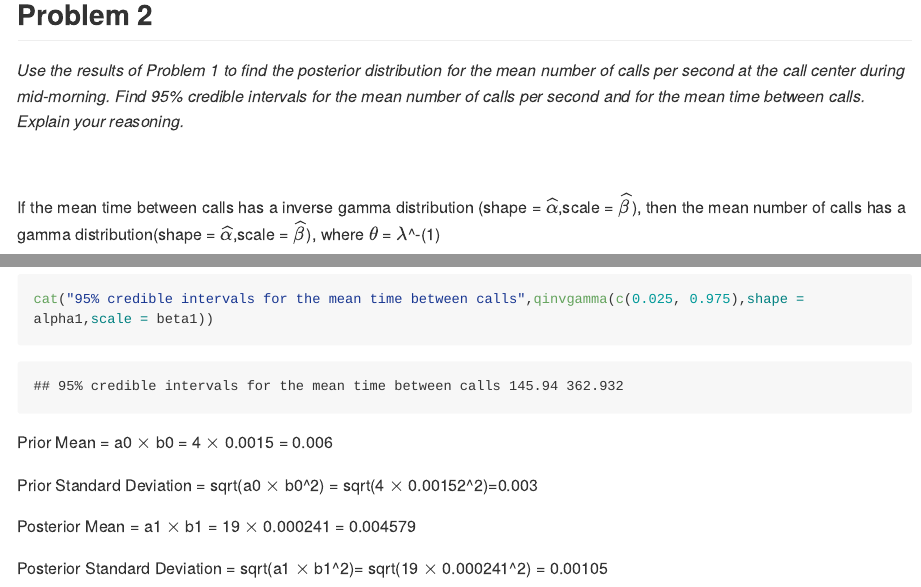
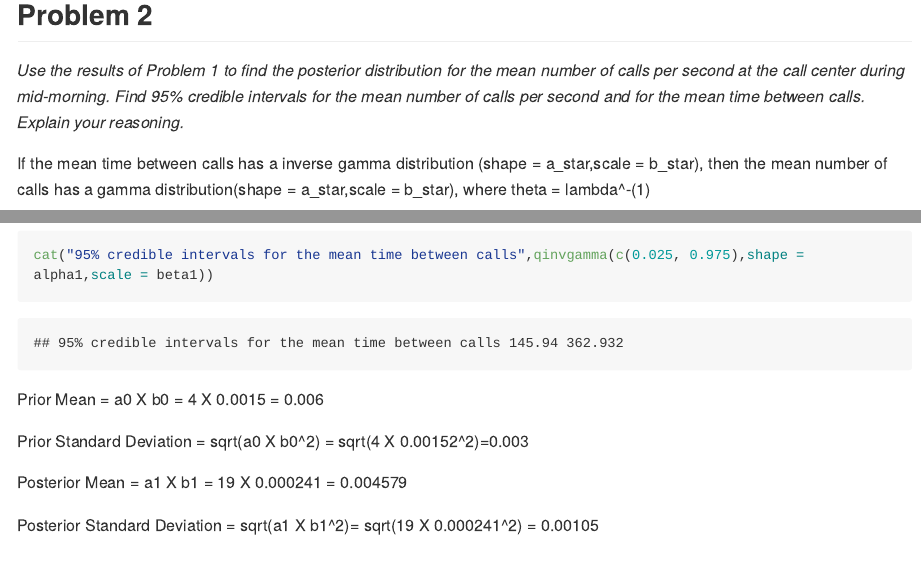
Before and after one commit to Amratt/bayesianRepo, an R Markdown document (bayesian.Rmd): the page in a window 1100 px wide, from 1540 px down before the commit and from 1500 px down after it, so that both start at the same text, and a second part further down, joined at a grey line. The pictures show the output file bayesian.md that the author committed with the source, drawn offline in the style of GitHub; long lines of code are wrapped.

Commit message:
Jan 1, 2019 (2)

````diff
--- a/bayesian.Rmd
+++ b/bayesian.Rmd
@@ -57,9 +56,8 @@ Starting with a very small beta resulted in a very spread out  inverse gamma dis
 for the mean number of calls per second at the call center during mid-morning. Find 95% credible intervals for the mean number of calls per second and for the mean time between calls.
 Explain your reasoning.*
 
-&nbsp;
 
-If the mean time between calls has a inverse gamma distribution (shape = $\widehat{\alpha}$,scale = $\widehat{\beta}$), then the mean number of calls has a gamma distribution(shape = $\widehat{\alpha}$,scale = $\widehat{\beta}$), where $\theta$ = $\lambda$^-(1)
+If the mean time between calls has a inverse gamma distribution (shape = a_star,scale = b_star), then the mean number of calls has a gamma distribution(shape = a_star,scale = b_star), where theta = lambda^-(1)
 
 ```{r}
 lambda =  seq(length=100,from=0.001,to=0.02)
@@ -78,10 +76,10 @@ cat("95% credible intervals for the mean time between calls",qinvgamma(c(0.025,
 
 
 
-Prior Mean = a0 $\times$ b0 = 4 $\times$ 0.0015 = 0.006
+Prior Mean = a0 X b0 = 4 X 0.0015 = 0.006
 
-Prior Standard Deviation = sqrt(a0 $\times$ b0^2) = sqrt(4 $\times$ 0.00152^2)=0.003
+Prior Standard Deviation = sqrt(a0 X b0^2) = sqrt(4 X 0.00152^2)=0.003
 
-Posterior Mean = a1 $\times$ b1 = 19 $\times$ 0.000241 = 0.004579
+Posterior Mean = a1 X b1 = 19 X 0.000241 = 0.004579
 
-Posterior Standard Deviation = sqrt(a1 $\times$ b1^2)= sqrt(19 $\times$ 0.000241^2) = 0.00105
+Posterior Standard Deviation = sqrt(a1 X b1^2)= sqrt(19 X 0.000241^2) = 0.00105
````
Also changed, not shown: bayesian.md, bayesian.Rmd (1 more changed lines).
